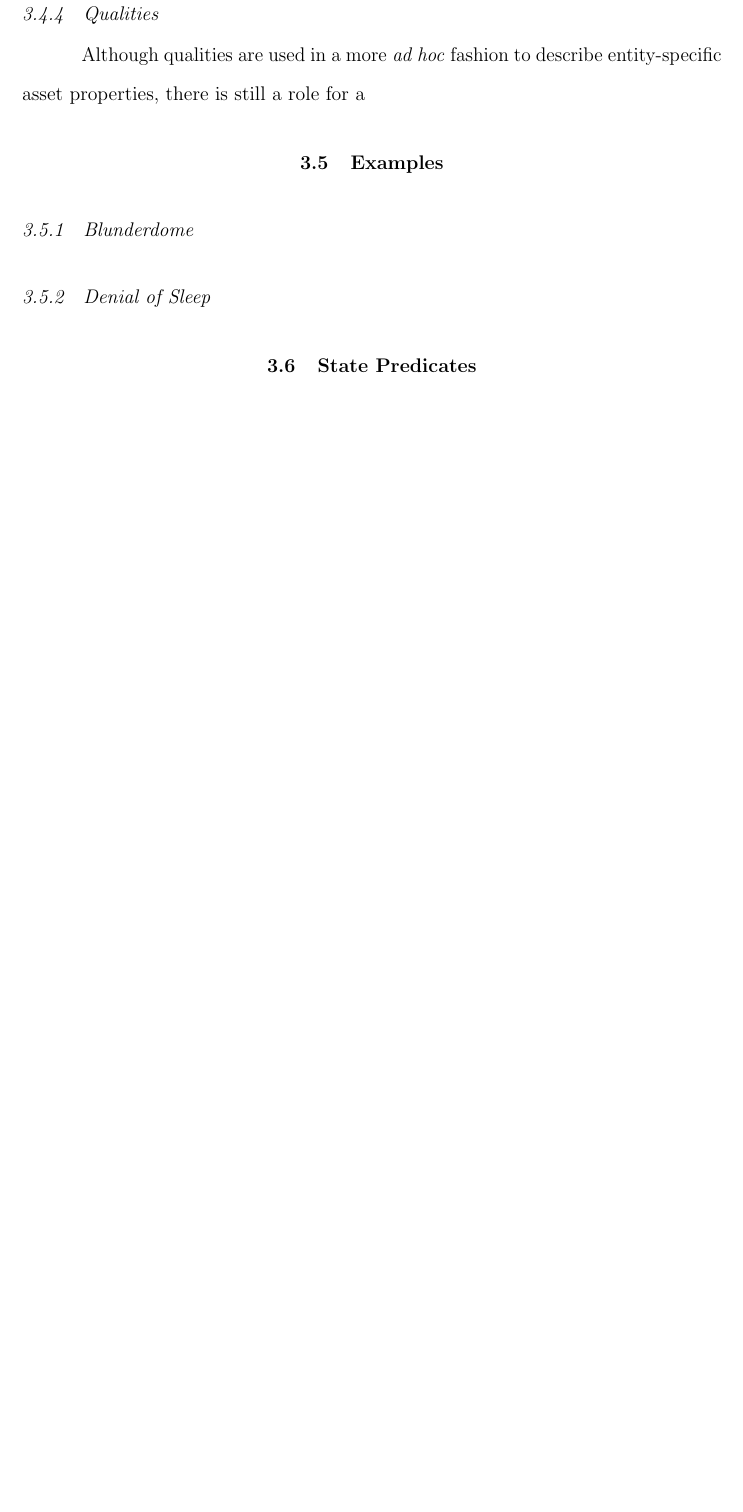
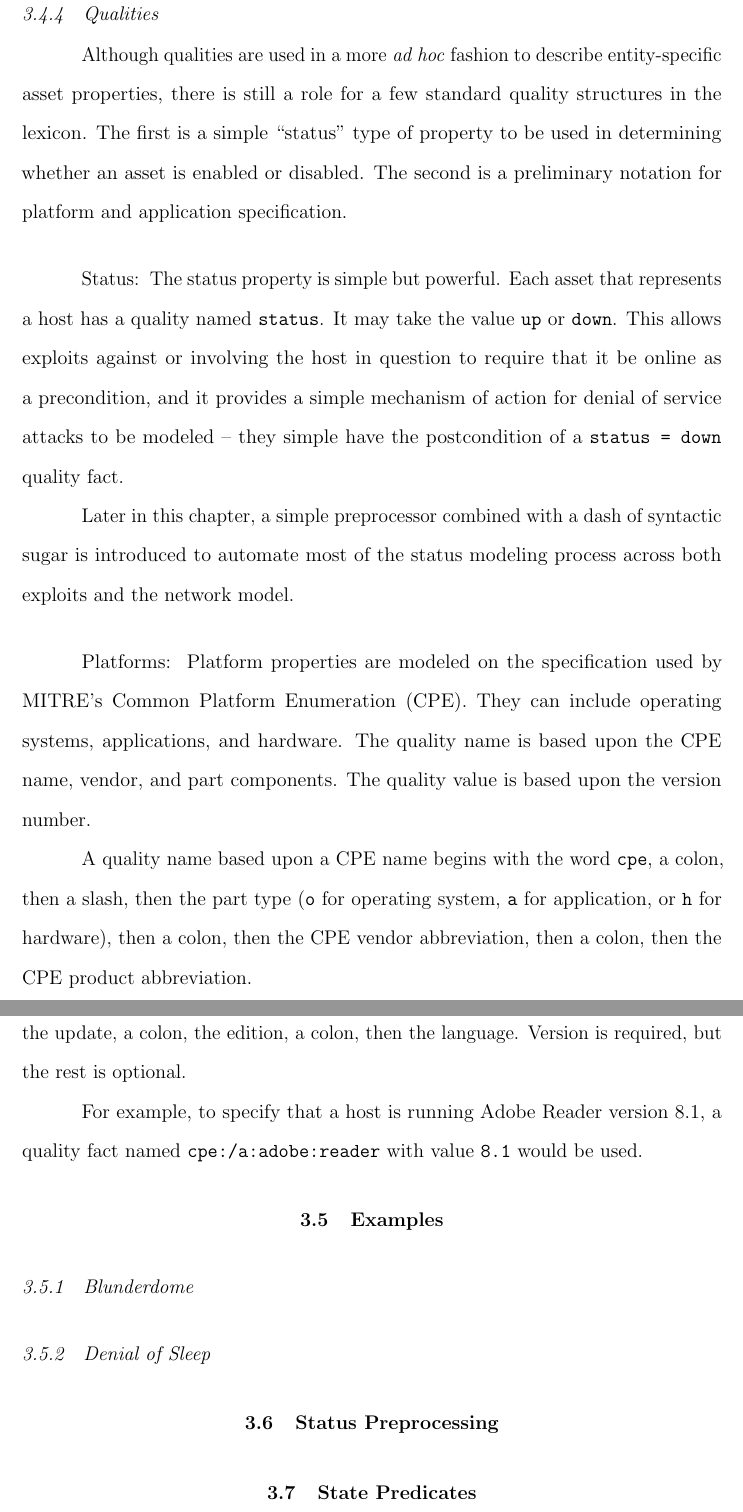
Before and after one commit to duplico/tuthesis, a LaTeX thesis (TUthesis.tex, which reads chapter3.tex): part of page 40 of 47 before the commit and two parts of pages 41 and 42 of 49 after it, the two joined at a grey line, cut so that both start at the same text, the shorter picture padded with empty space. Compiled offline with pdfLaTeX.

Commit message:
More future work notes and quality name exposition.

```diff
--- a/chapter3.tex
+++ b/chapter3.tex
@@ -640,9 +640,40 @@ of the application whose access level is in question). Examples include
 \texttt{access\_other\_vsftpd}.
 \TUsubsection{Qualities}
 Although qualities are used in a more \emph{ad hoc} fashion to describe entity-specific
-asset properties, there is still a role for a
+asset properties, there is still a role for a few standard quality structures in the
+lexicon. The first is a simple ``status'' type of property to be used in determining
+whether an asset is enabled or disabled. The second is a preliminary notation for
+platform and application specification.
+\TUsubsubsection{Status}
+The status property is simple but powerful. Each asset that represents a host has a
+quality named \texttt{status}. It may take the value \texttt{up} or \texttt{down}.
+This allows exploits against or involving the host in question to require that it
+be online as a precondition, and it provides a simple mechanism of action for
+denial of service attacks to be modeled -- they simple have the postcondition of
+a \texttt{status = down} quality fact.
+
+Later in this chapter, a simple preprocessor combined with a dash of syntactic sugar
+is introduced to automate most of the status modeling process across both exploits
+and the network model.
+\TUsubsubsection{Platforms}
+Platform properties are modeled on the specification used by MITRE's Common Platform
+Enumeration (CPE). They can include operating systems, applications, and hardware. The
+quality name is based upon the CPE name, vendor, and part components. The quality value
+is based upon the version number.
+
+A quality name based upon a CPE name begins with the word \texttt{cpe}, a colon, then a
+slash, then the part type (\texttt{o} for operating system, \texttt{a} for
+application, or \texttt{h} for hardware), then a colon, then the CPE vendor abbreviation,
+then a colon, then the CPE product abbreviation.
+
+The value is the remaining portion of the CPE name: the version, a colon, the update, a colon,
+the edition, a colon, then the language. Version is required, but the rest is optional.
+
+For example, to specify that a host is running Adobe Reader version 8.1, a quality fact named
+\texttt{cpe:/a:adobe:reader} with value \texttt{8.1} would be used.
 \TUsection{Examples}
 \TUsubsection{Blunderdome}
 \TUsubsection{Denial of Sleep}
+\TUsection{Status Preprocessing}
 \TUsection{State Predicates}
 \TUsection{State Aggregation}
```
Also changed, not shown: chapter2.tex (+2 -0 lines), chapter5.tex (+9 -0 lines), chapter6.tex (+21 -3 lines).
